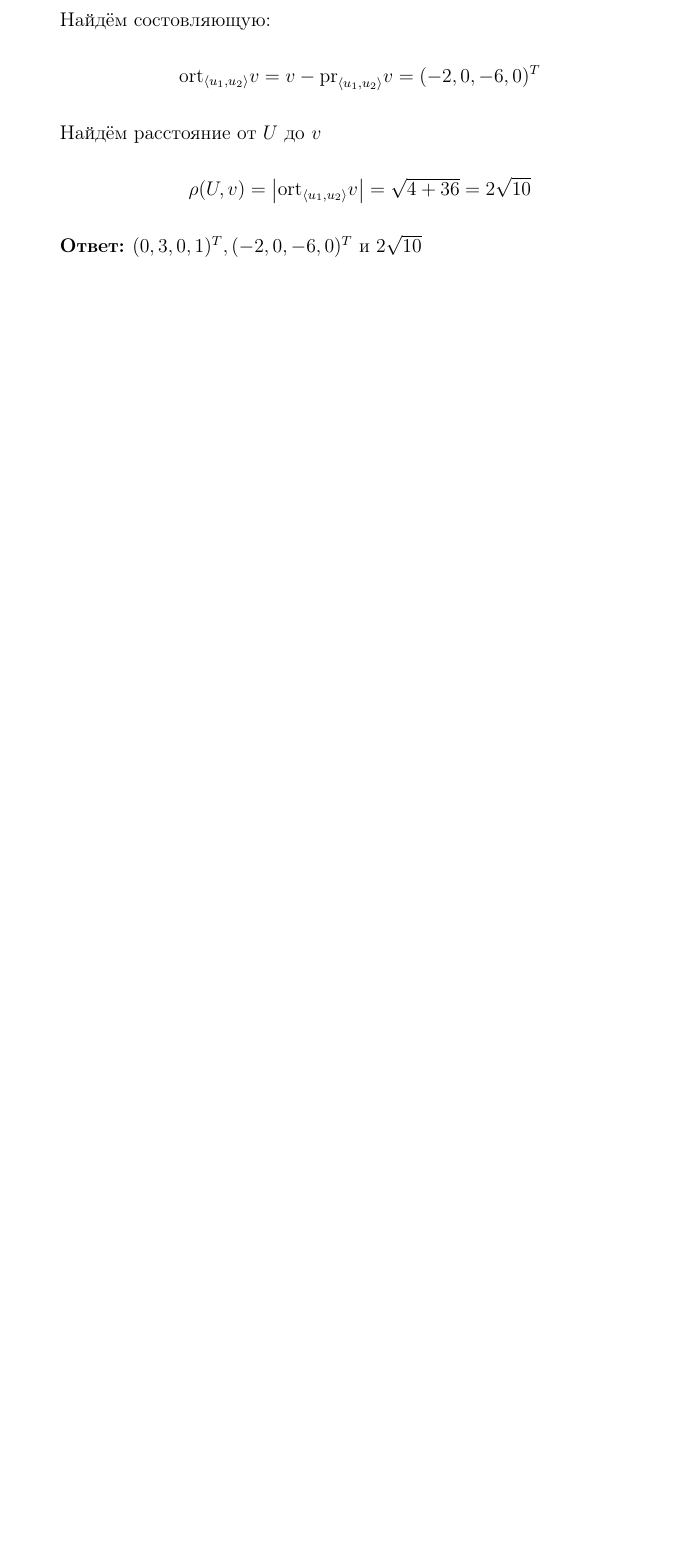
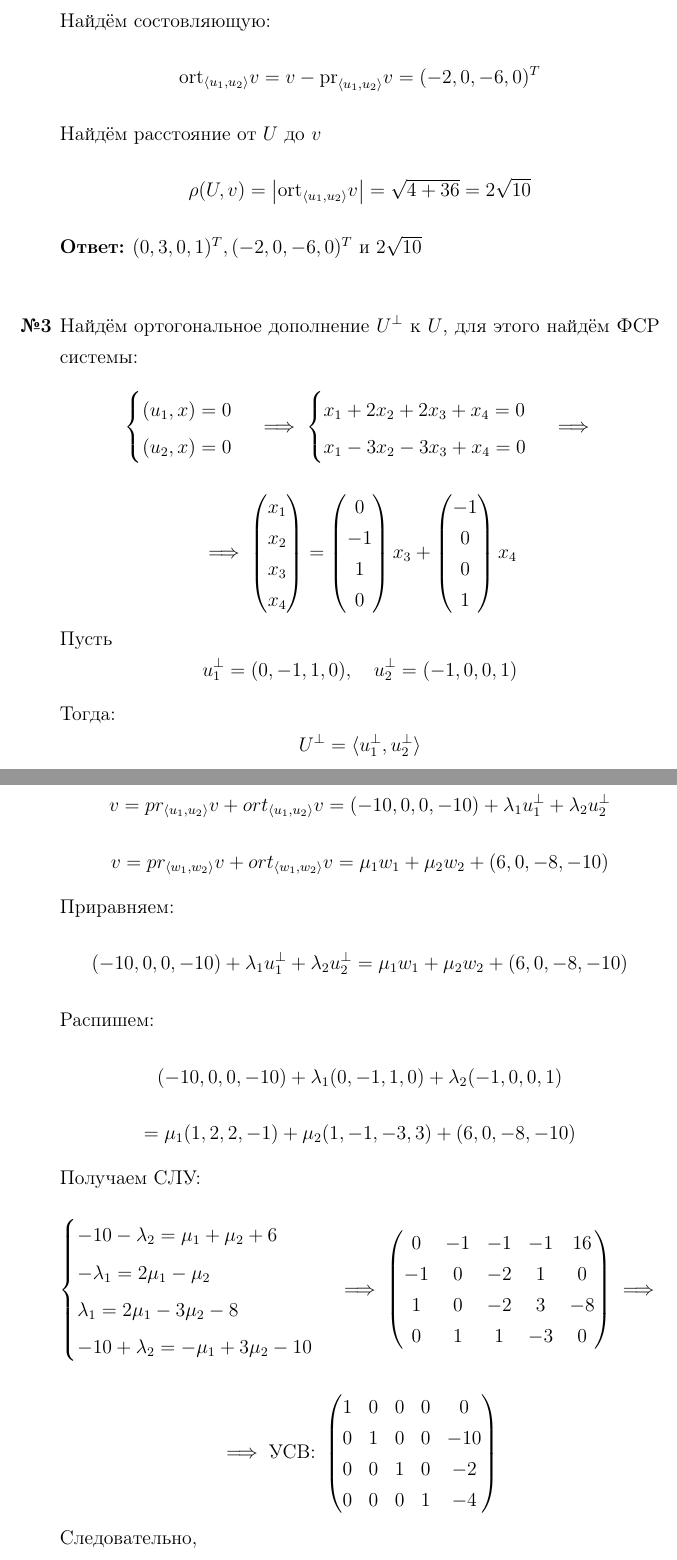
Before and after one commit to emelvv/hse-linal, a LaTeX document (ИДЗ8/main.tex): part of page 3 of 3 before the commit and two parts of pages 3 and 4 of 5 after it, the two joined at a grey line, cut so that both start at the same text, the shorter picture padded with empty space. Compiled offline with pdfLaTeX.

Commit message:
[2025-04-16 17:33:17]

```diff
--- a/ИДЗ8/main.tex
+++ b/ИДЗ8/main.tex
@@ -102,4 +102,50 @@
     $$\text{ort}_{\langle u_1, u_2\rangle} v = v - \text{pr}_{\langle u_1, u_2\rangle} v = (-2, 0, -6, 0)^T$$
     Найдём расстояние от $U$ до $v$
     $$\rho(U, v) = \abs{\text{ort}_{\langle u_1, u_2\rangle} v} = \sqrt{4+36} = 2\sqrt{10}$$
-    \textbf{Ответ: }$(0, 3, 0, 1)^T, (-2, 0, -6, 0)^T$ и $2\sqrt{10}$
+    \textbf{Ответ: }$(0, 3, 0, 1)^T, (-2, 0, -6, 0)^T$ и $2\sqrt{10}$\\
+
+
+    \item[\textbf{№3}]Найдём ортогональное дополнение $U^\perp$ к $U$, для этого найдём ФСР системы:
+    $$\case{
+        (u_1, x) = 0\\
+        (u_2, x) = 0
+    } \implies \case{
+        x_1+2x_2 + 2x_3 + x_4 = 0\\
+        x_1-3x_2-3x_3 + x_4 = 0
+    }\implies$$
+    $$ \implies \mat{x_1\\x_2\\x_3\\x_4} = \mat{0\\-1\\1\\0}x_3 + \mat{-1\\0\\0\\1}x_4$$
+    Пусть
+    $$u_1^\perp = (0, -1, 1, 0), \quad u_2^\perp = (-1, 0, 0, 1)$$
+    Тогда:
+    $$U^\perp = \langle u_1^\perp, u_2^\perp \rangle$$
+    Мы знаем, что:
+    $$v = pr_{\langle u_1, u_2 \rangle} v  + ort_{\langle u_1, u_2 \rangle} v =
+     (-10, 0, 0, -10)  + \lambda_1 u_1^\perp + \lambda_2 u_2^\perp $$
+    $$v = pr_{\langle w_1, w_2 \rangle} v  + ort_{\langle w_1, w_2 \rangle} v =
+     \mu_1 w_1 + \mu_2 w_2 + (6, 0, -8, -10)$$
+    Приравняем:
+    $$(-10, 0, 0, -10)  + \lambda_1 u_1^\perp + \lambda_2 u_2^\perp  = \mu_1 w_1 + \mu_2 w_2 + (6, 0, -8, -10)$$
+    Распишем:
+    $$(-10, 0, 0, -10)  + \lambda_1 (0, -1, 1, 0) + \lambda_2 (-1, 0, 0, 1)  $$
+    $$= \mu_1(1, 2, 2, -1) + \mu_2 (1, -1, -3, 3) + (6, 0, -8, -10)$$
+    Получаем СЛУ:
+    $$\begin{cases}
+        -10 - \lambda_2 = \mu_1 + \mu_2 + 6 \\
+        -\lambda_1 = 2\mu_1 - \mu_2 \\
+        \lambda_1 = 2\mu_1 - 3\mu_2 - 8 \\
+        -10 + \lambda_2 = -\mu_1 + 3\mu_2 - 10
+        \end{cases} \implies \begin{pmatrix}
+            0 & -1 & -1 & -1 & 16 \\
+            -1 & 0 & -2 & 1 & 0 \\
+            1 & 0 & -2 & 3 & -8 \\
+            0 & 1 & 1 & -3 & 0 \\
+            \end{pmatrix} \implies$$
+    $$\implies\text{УСВ: }
+    \begin{pmatrix}
+        1 & 0 & 0 & 0 & 0 \\
+        0 & 1 & 0 & 0 & -10 \\
+        0 & 0 & 1 & 0 & -2 \\
+        0 & 0 & 0 & 1 & -4
+        \end{pmatrix}
+    $$
+    Следовательно,
```
Also changed, not shown: ИДЗ8/main.pdf, ИДЗ8/main.tex (8 more changed lines), 4 other files.
